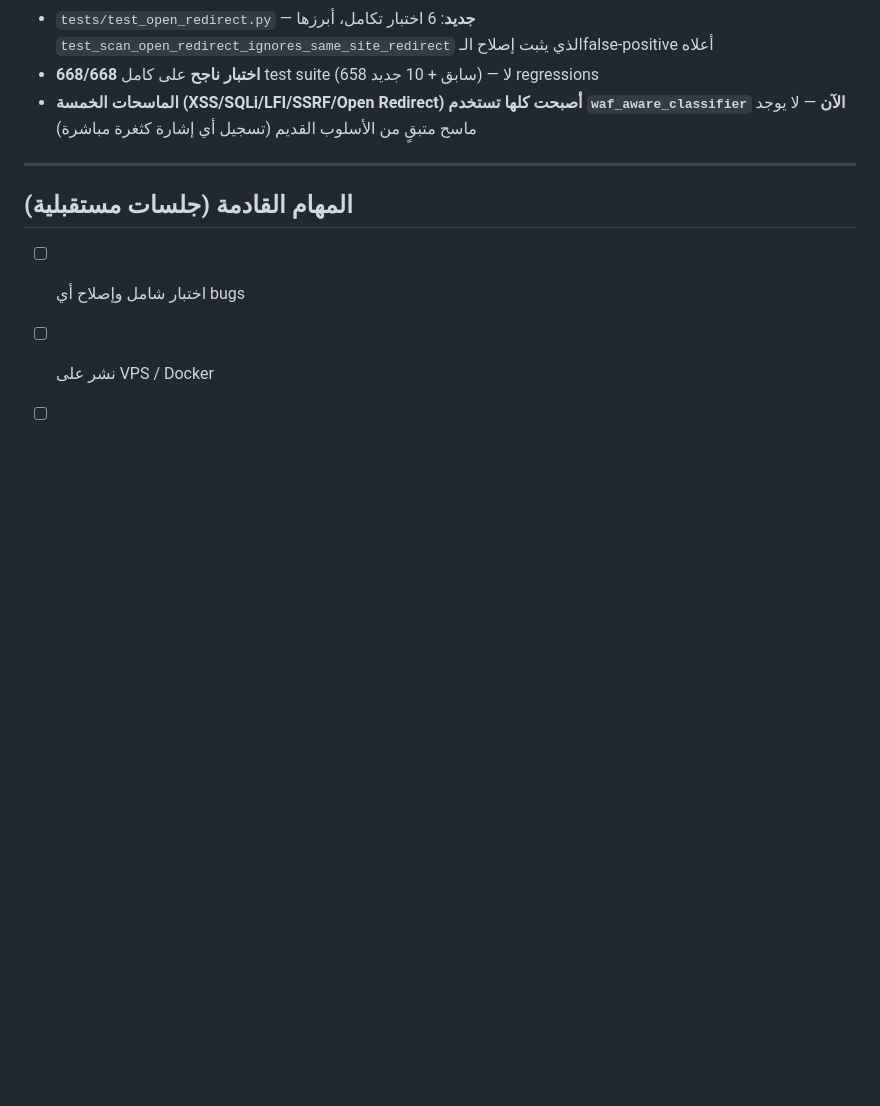
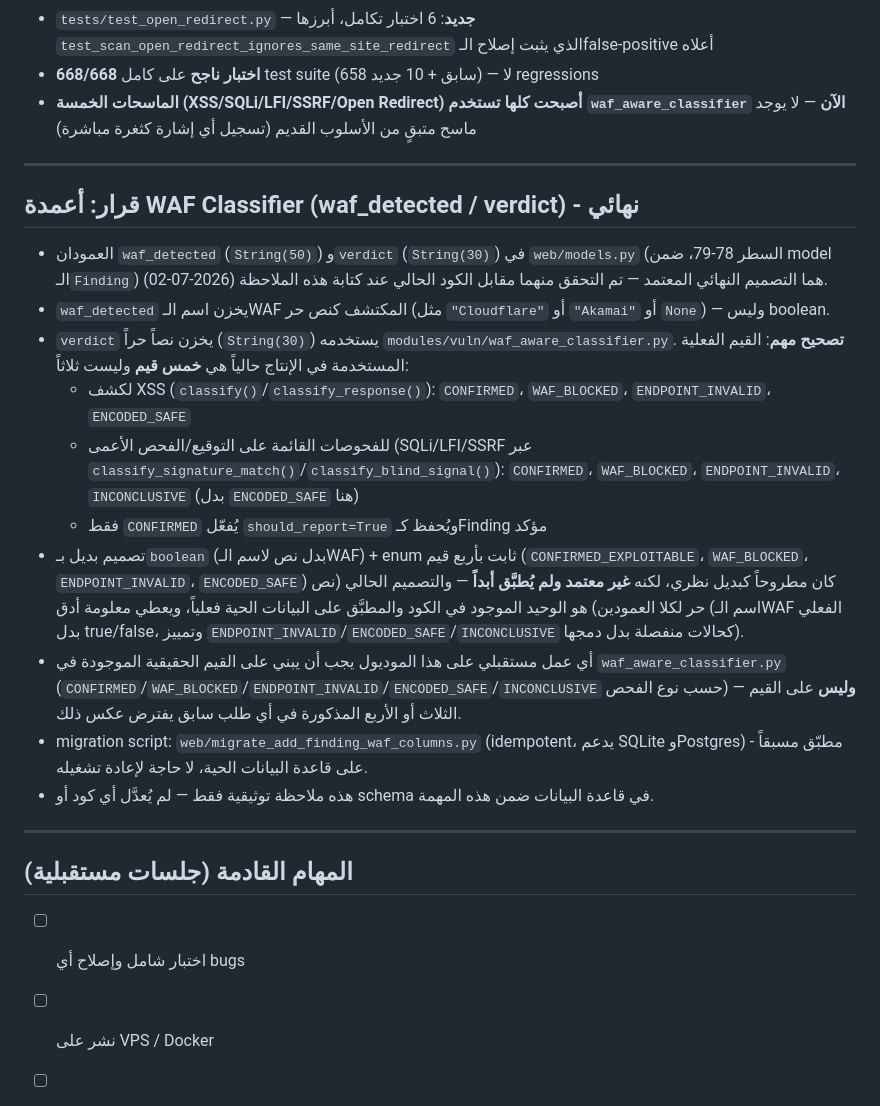
Before and after one commit to OptisecDev/optisec-recon-pro, a Markdown page: SESSION.md, the part around the change. Drawn GitHub-style; blank space fills up the shorter version.

Commit message:
docs: document final WAF classifier column design decision

```diff
--- a/SESSION.md
+++ b/SESSION.md
@@ -255,6 +255,21 @@
 
 ---
 
+## قرار: أعمدة WAF Classifier (waf_detected / verdict) - نهائي
+
+- العمودان `waf_detected` (`String(50)`) و`verdict` (`String(30)`) في `web/models.py` (السطر 78-79، ضمن model الـ`Finding`) هما التصميم النهائي المعتمد — تم التحقق منهما مقابل الكود الحالي عند كتابة هذه الملاحظة (2026-07-02).
+- `waf_detected` يخزن اسم الـWAF المكتشف كنص حر (مثل `"Cloudflare"` أو `"Akamai"` أو `None`) — وليس boolean.
+- `verdict` يخزن نصاً حراً (`String(30)`) يستخدمه `modules/vuln/waf_aware_classifier.py`. **تصحيح مهم**: القيم الفعلية المستخدمة في الإنتاج حالياً هي **خمس قيم** وليست ثلاثاً:
+  - لكشف XSS (`classify()`/`classify_response()`): `CONFIRMED`، `WAF_BLOCKED`، `ENDPOINT_INVALID`، `ENCODED_SAFE`
+  - للفحوصات القائمة على التوقيع/الفحص الأعمى (SQLi/LFI/SSRF عبر `classify_signature_match()`/`classify_blind_signal()`): `CONFIRMED`، `WAF_BLOCKED`، `ENDPOINT_INVALID`، `INCONCLUSIVE` (بدل `ENCODED_SAFE` هنا)
+  - فقط `CONFIRMED` يُفعّل `should_report=True` ويُحفظ كـFinding مؤكد
+- تصميم بديل بـ`boolean` (بدل نص لاسم الـWAF) + enum ثابت بأربع قيم (`CONFIRMED_EXPLOITABLE`، `WAF_BLOCKED`، `ENDPOINT_INVALID`، `ENCODED_SAFE`) كان مطروحاً كبديل نظري، لكنه **غير معتمد ولم يُطبَّق أبداً** — والتصميم الحالي (نص حر لكلا العمودين) هو الوحيد الموجود في الكود والمطبَّق على البيانات الحية فعلياً، ويعطي معلومة أدق (اسم الـWAF الفعلي بدل true/false، وتمييز `ENDPOINT_INVALID`/`ENCODED_SAFE`/`INCONCLUSIVE` كحالات منفصلة بدل دمجها).
+- أي عمل مستقبلي على هذا الموديول يجب أن يبني على القيم الحقيقية الموجودة في `waf_aware_classifier.py` (`CONFIRMED`/`WAF_BLOCKED`/`ENDPOINT_INVALID`/`ENCODED_SAFE`/`INCONCLUSIVE` حسب نوع الفحص) — **وليس** على القيم الثلاث أو الأربع المذكورة في أي طلب سابق يفترض عكس ذلك.
+- migration script: `web/migrate_add_finding_waf_columns.py` (idempotent، يدعم SQLite وPostgres) - مطبّق مسبقاً على قاعدة البيانات الحية، لا حاجة لإعادة تشغيله.
+- هذه ملاحظة توثيقية فقط — لم يُعدَّل أي كود أو schema في قاعدة البيانات ضمن هذه المهمة.
+
+---
+
 ## المهام القادمة (جلسات مستقبلية)
 - [ ] اختبار شامل وإصلاح أي bugs
 - [ ] نشر على VPS / Docker
```
